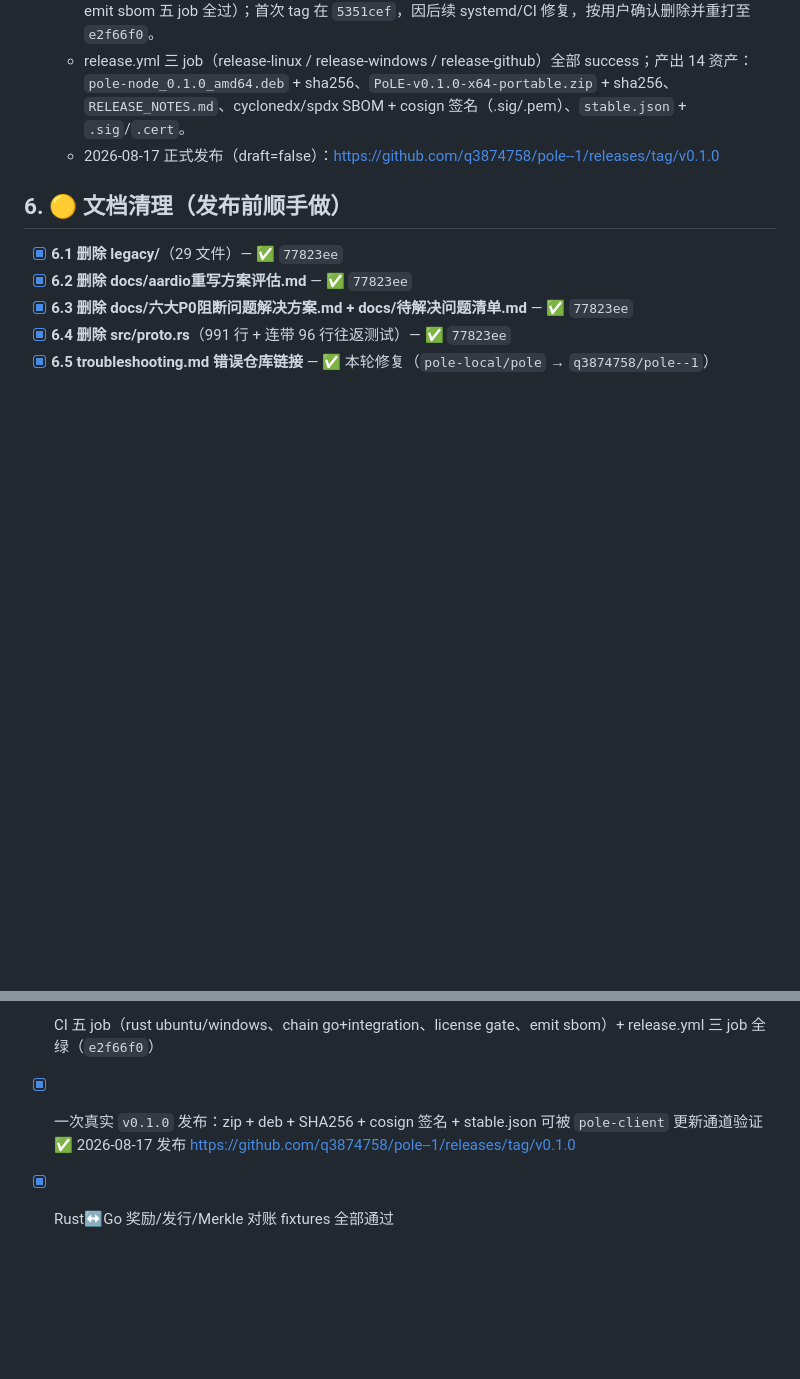
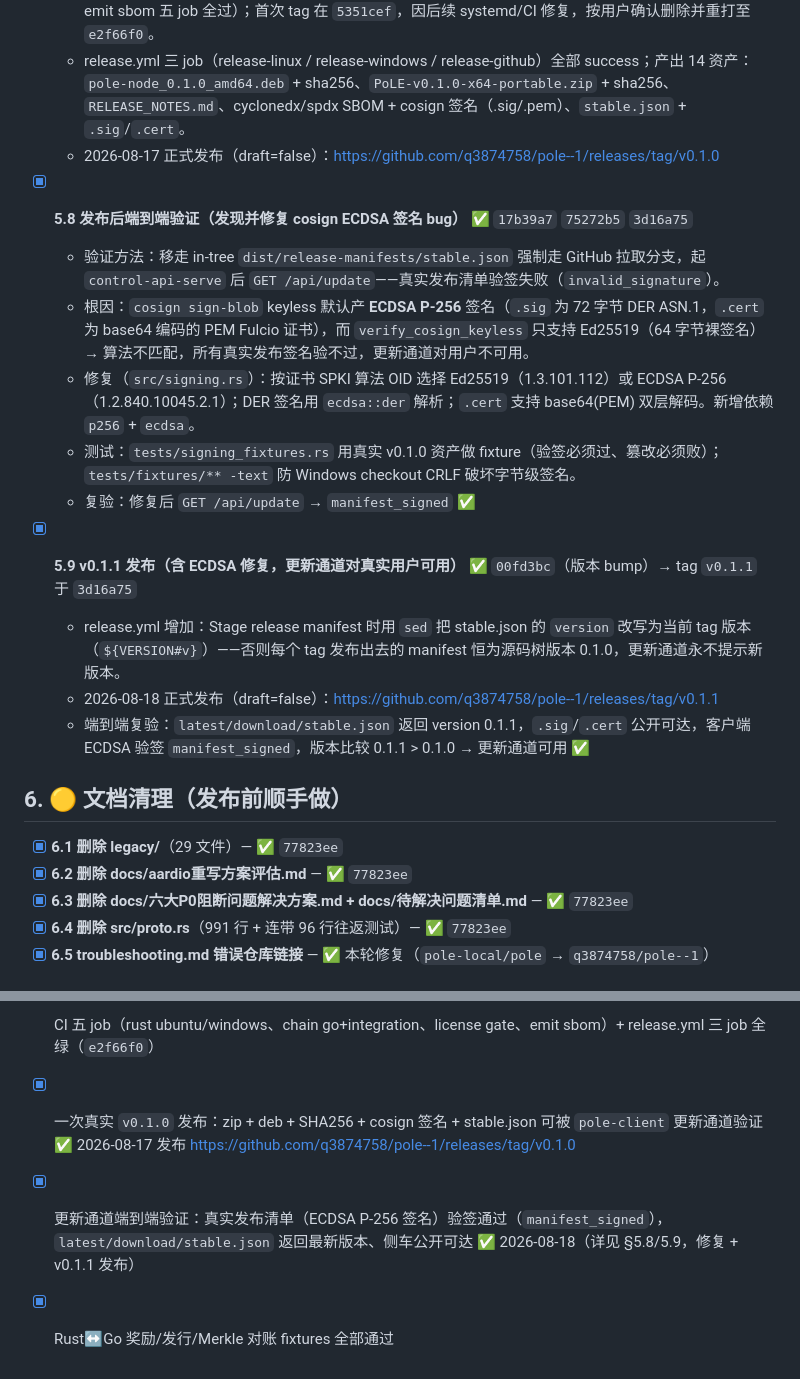
Before and after one commit to q3874758/pole--1, a Markdown page: docs/RELEASE_CHECKLIST.md, 2 parts joined by grey strips. GitHub-like rendering; blank space fills up the shorter version.

Commit message:
docs(checklist): record ECDSA signature bug fix and v0.1.1 release

```diff
--- a/docs/RELEASE_CHECKLIST.md
+++ b/docs/RELEASE_CHECKLIST.md
@@ -97,6 +97,17 @@
   - release.yml 三 job（release-linux / release-windows / release-github）全部 success；产出 14 资产：`pole-node_0.1.0_amd64.deb` + sha256、`PoLE-v0.1.0-x64-portable.zip` + sha256、`RELEASE_NOTES.md`、cyclonedx/spdx SBOM + cosign 签名（.sig/.pem）、`stable.json` + `.sig`/`.cert`。
   - 2026-08-17 正式发布（draft=false）：https://github.com/q3874758/pole--1/releases/tag/v0.1.0
 
+- [x] **5.8 发布后端到端验证（发现并修复 cosign ECDSA 签名 bug）** ✅ `17b39a7` `75272b5` `3d16a75`
+  - 验证方法：移走 in-tree `dist/release-manifests/stable.json` 强制走 GitHub 拉取分支，起 `control-api-serve` 后 `GET /api/update`——真实发布清单验签失败（`invalid_signature`）。
+  - 根因：`cosign sign-blob` keyless 默认产 **ECDSA P-256** 签名（`.sig` 为 72 字节 DER ASN.1，`.cert` 为 base64 编码的 PEM Fulcio 证书），而 `verify_cosign_keyless` 只支持 Ed25519（64 字节裸签名）→ 算法不匹配，所有真实发布签名验不过，更新通道对用户不可用。
+  - 修复（`src/signing.rs`）：按证书 SPKI 算法 OID 选择 Ed25519（1.3.101.112）或 ECDSA P-256（1.2.840.10045.2.1）；DER 签名用 `ecdsa::der` 解析；`.cert` 支持 base64(PEM) 双层解码。新增依赖 `p256` + `ecdsa`。
+  - 测试：`tests/signing_fixtures.rs` 用真实 v0.1.0 资产做 fixture（验签必须过、篡改必须败）；`tests/fixtures/** -text` 防 Windows checkout CRLF 破坏字节级签名。
+  - 复验：修复后 `GET /api/update` → `manifest_signed` ✅
+- [x] **5.9 v0.1.1 发布（含 ECDSA 修复，更新通道对真实用户可用）** ✅ `00fd3bc`（版本 bump）→ tag `v0.1.1` 于 `3d16a75`
+  - release.yml 增加：Stage release manifest 时用 `sed` 把 stable.json 的 `version` 改写为当前 tag 版本（`${VERSION#v}`）——否则每个 tag 发布出去的 manifest 恒为源码树版本 0.1.0，更新通道永不提示新版本。
+  - 2026-08-18 正式发布（draft=false）：https://github.com/q3874758/pole--1/releases/tag/v0.1.1
+  - 端到端复验：`latest/download/stable.json` 返回 version 0.1.1，`.sig`/`.cert` 公开可达，客户端 ECDSA 验签 `manifest_signed`，版本比较 0.1.1 > 0.1.0 → 更新通道可用 ✅
+
 ## 6. 🟡 文档清理（发布前顺手做）
 
 - [x] **6.1 删除 legacy/**（29 文件）— ✅ `77823ee`
@@ -123,4 +134,5 @@
 - [x] `cargo test --features integration` 全绿（poled 在 PATH）
 - [x] CI 五 job（rust ubuntu/windows、chain go+integration、license gate、emit sbom）+ release.yml 三 job 全绿（`e2f66f0`）
 - [x] 一次真实 `v0.1.0` 发布：zip + deb + SHA256 + cosign 签名 + stable.json 可被 `pole-client` 更新通道验证 ✅ 2026-08-17 发布 https://github.com/q3874758/pole--1/releases/tag/v0.1.0
+- [x] 更新通道端到端验证：真实发布清单（ECDSA P-256 签名）验签通过（`manifest_signed`），`latest/download/stable.json` 返回最新版本、侧车公开可达 ✅ 2026-08-18（详见 §5.8/5.9，修复 + v0.1.1 发布）
 - [x] Rust↔Go 奖励/发行/Merkle 对账 fixtures 全部通过
```
